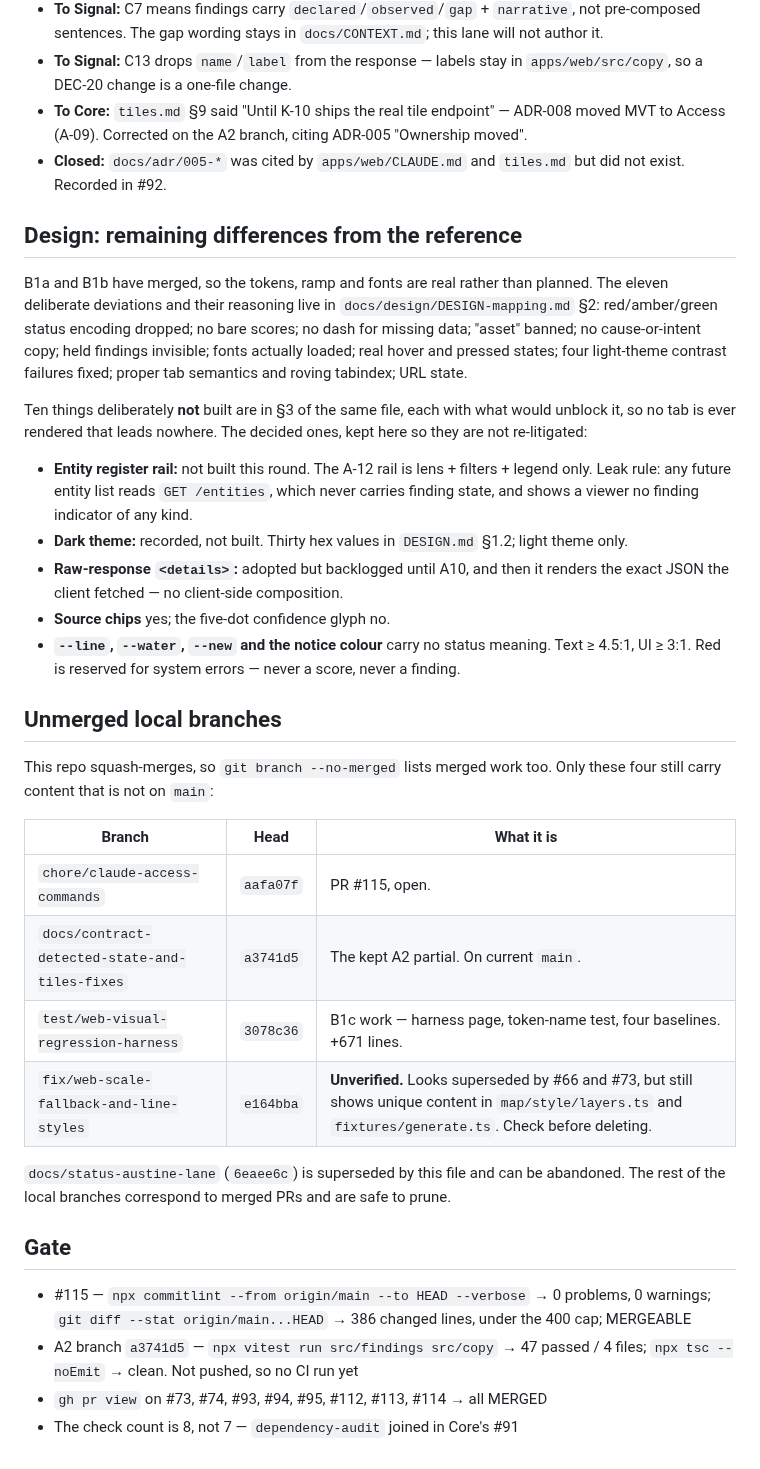
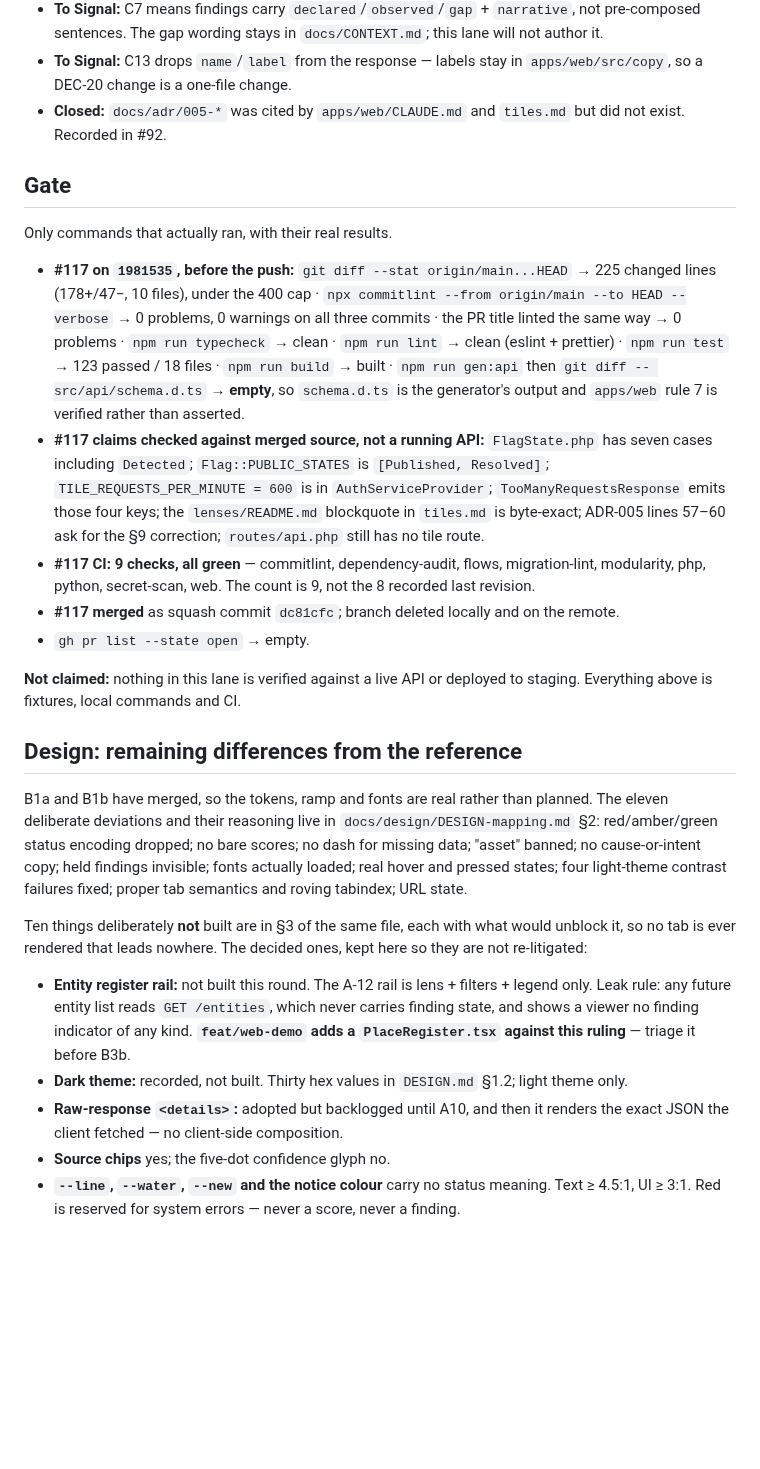
Before and after one commit to Navuuna-W/navuuna, a Markdown page: docs/status/access.md, the part around one of its changes. GitHub-like rendering; blank space fills up the shorter version.

```diff
--- a/docs/status/access.md
+++ b/docs/status/access.md
@@ -166,10 +212,32 @@ Everything here lands in **A2**, the contract PR. Reviewers Khillon + Devyan as
   sentences. The gap wording stays in `docs/CONTEXT.md`; this lane will not author it.
 - **To Signal:** C13 drops `name`/`label` from the response — labels stay in `apps/web/src/copy`,
   so a DEC-20 change is a one-file change.
-- **To Core:** `tiles.md` §9 said "Until K-10 ships the real tile endpoint" — ADR-008 moved MVT to
-  Access (A-09). Corrected on the A2 branch, citing ADR-005 "Ownership moved".
 - **Closed:** `docs/adr/005-*` was cited by `apps/web/CLAUDE.md` and `tiles.md` but did not exist.
   Recorded in #92.
+
+## Gate
+
+Only commands that actually ran, with their real results.
+
+- **#117 on `1981535`, before the push:** `git diff --stat origin/main...HEAD` → 225 changed lines
+  (178+/47−, 10 files), under the 400 cap · `npx commitlint --from origin/main --to HEAD --verbose`
+  → 0 problems, 0 warnings on all three commits · the PR title linted the same way → 0 problems ·
+  `npm run typecheck` → clean · `npm run lint` → clean (eslint + prettier) · `npm run test` →
+  123 passed / 18 files · `npm run build` → built · `npm run gen:api` then
+  `git diff -- src/api/schema.d.ts` → **empty**, so `schema.d.ts` is the generator's output and
+  `apps/web` rule 7 is verified rather than asserted.
+- **#117 claims checked against merged source, not a running API:** `FlagState.php` has seven
+  cases including `Detected`; `Flag::PUBLIC_STATES` is `[Published, Resolved]`;
+  `TILE_REQUESTS_PER_MINUTE = 600` is in `AuthServiceProvider`; `TooManyRequestsResponse` emits
+  those four keys; the `lenses/README.md` blockquote in `tiles.md` is byte-exact; ADR-005 lines
+  57–60 ask for the §9 correction; `routes/api.php` still has no tile route.
+- **#117 CI: 9 checks, all green** — commitlint, dependency-audit, flows, migration-lint,
+  modularity, php, python, secret-scan, web. The count is 9, not the 8 recorded last revision.
+- **#117 merged** as squash commit `dc81cfc`; branch deleted locally and on the remote.
+- `gh pr list --state open` → empty.
+
+**Not claimed:** nothing in this lane is verified against a live API or deployed to staging.
+Everything above is fixtures, local commands and CI.
 
 ## Design: remaining differences from the reference
 
@@ -186,34 +254,11 @@ re-litigated:
 
 - **Entity register rail:** not built this round. The A-12 rail is lens + filters + legend only.
   Leak rule: any future entity list reads `GET /entities`, which never carries finding state, and
-  shows a viewer no finding indicator of any kind.
+  shows a viewer no finding indicator of any kind. **`feat/web-demo` adds a `PlaceRegister.tsx`
+  against this ruling** — triage it before B3b.
 - **Dark theme:** recorded, not built. Thirty hex values in `DESIGN.md` §1.2; light theme only.
 - **Raw-response `<details>`:** adopted but backlogged until A10, and then it renders the exact JSON
   the client fetched — no client-side composition.
 - **Source chips** yes; the five-dot confidence glyph no.
 - **`--line`, `--water`, `--new` and the notice colour** carry no status meaning. Text ≥ 4.5:1,
   UI ≥ 3:1. Red is reserved for system errors — never a score, never a finding.
-
-## Unmerged local branches
-
-This repo squash-merges, so `git branch --no-merged` lists merged work too. Only these four still
-carry content that is not on `main`:
-
-| Branch | Head | What it is |
-|---|---|---|
-| `chore/claude-access-commands` | `aafa07f` | PR #115, open. |
-| `docs/contract-detected-state-and-tiles-fixes` | `a3741d5` | The kept A2 partial. On current `main`. |
-| `test/web-visual-regression-harness` | `3078c36` | B1c work — harness page, token-name test, four baselines. +671 lines. |
-| `fix/web-scale-fallback-and-line-styles` | `e164bba` | **Unverified.** Looks superseded by #66 and #73, but still shows unique content in `map/style/layers.ts` and `fixtures/generate.ts`. Check before deleting. |
-
-`docs/status-austine-lane` (`6eaee6c`) is superseded by this file and can be abandoned. The rest of
-the local branches correspond to merged PRs and are safe to prune.
-
-## Gate
-
-- #115 — `npx commitlint --from origin/main --to HEAD --verbose` → 0 problems, 0 warnings;
-  `git diff --stat origin/main...HEAD` → 386 changed lines, under the 400 cap; MERGEABLE
-- A2 branch `a3741d5` — `npx vitest run src/findings src/copy` → 47 passed / 4 files;
-  `npx tsc --noEmit` → clean. Not pushed, so no CI run yet
-- `gh pr view` on #73, #74, #93, #94, #95, #112, #113, #114 → all MERGED
-- The check count is 8, not 7 — `dependency-audit` joined in Core's #91
```
Also changed, not shown: other parts of docs/status/access.md (+105 -59 lines).
